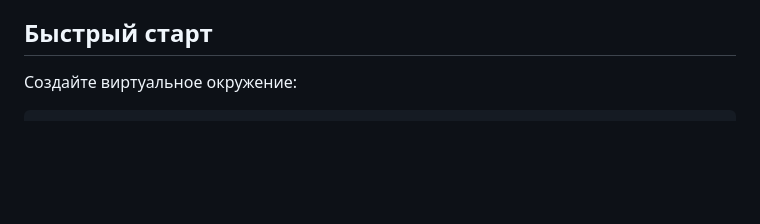
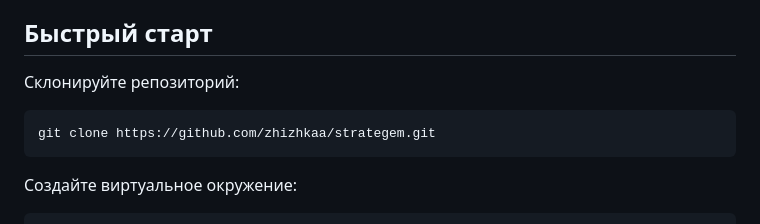
Before and after one commit to zhizhkaa/strategem, a Markdown page: README.md, the part around the change. Rendered like a GitHub page; blank space fills up the shorter version.

````diff
--- a/README.md
+++ b/README.md
@@ -28,6 +28,12 @@
 - **PostgreSQL** для продакшена
 
 ## Быстрый старт
+
+Склонируйте репозиторий:
+
+```bash
+git clone https://github.com/zhizhkaa/strategem.git
+```
 
 Создайте виртуальное окружение:
 
````
